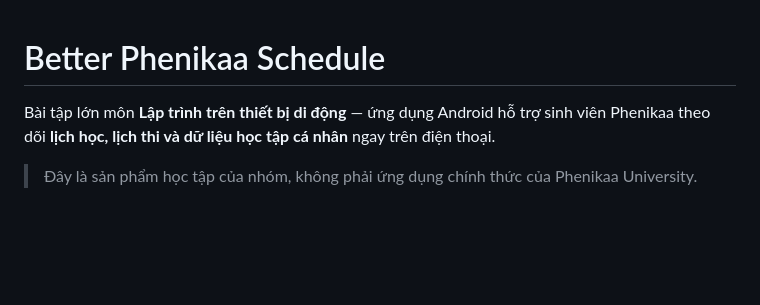
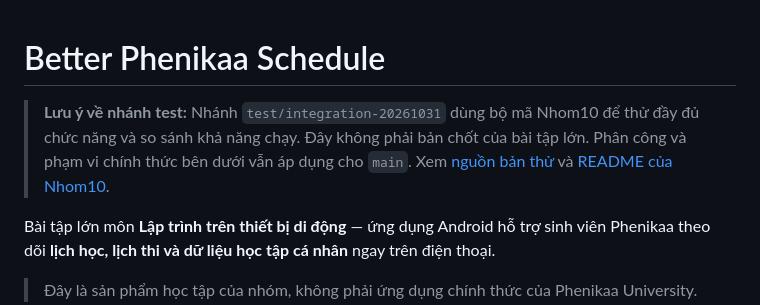
Before and after one commit to BTL-Quan-Li-Lich-Hoc/Quan-li-lich-hoc, a Markdown page: README.md, the part around the change. Rendered like a GitHub page; blank space fills up the shorter version.

Commit message:
Ghi rõ phạm vi bản thử

```diff
--- a/README.md
+++ b/README.md
@@ -1,4 +1,7 @@
 # Better Phenikaa Schedule
+
+> **Lưu ý về nhánh test:** Nhánh `test/integration-20261031` dùng bộ mã Nhom10 để thử đầy đủ chức năng và so sánh khả năng chạy. Đây không phải bản chốt của bài tập lớn. Phân công và phạm vi chính thức bên dưới vẫn áp dụng cho `main`. Xem [nguồn bản thử](docs/DOI_CHIEU_BAN_THU.md) và [README của Nhom10](docs/README_Nhom10.md).
+
 
 Bài tập lớn môn **Lập trình trên thiết bị di động** — ứng dụng Android hỗ trợ sinh viên Phenikaa theo dõi **lịch học, lịch thi và dữ liệu học tập cá nhân** ngay trên điện thoại.
 
```
